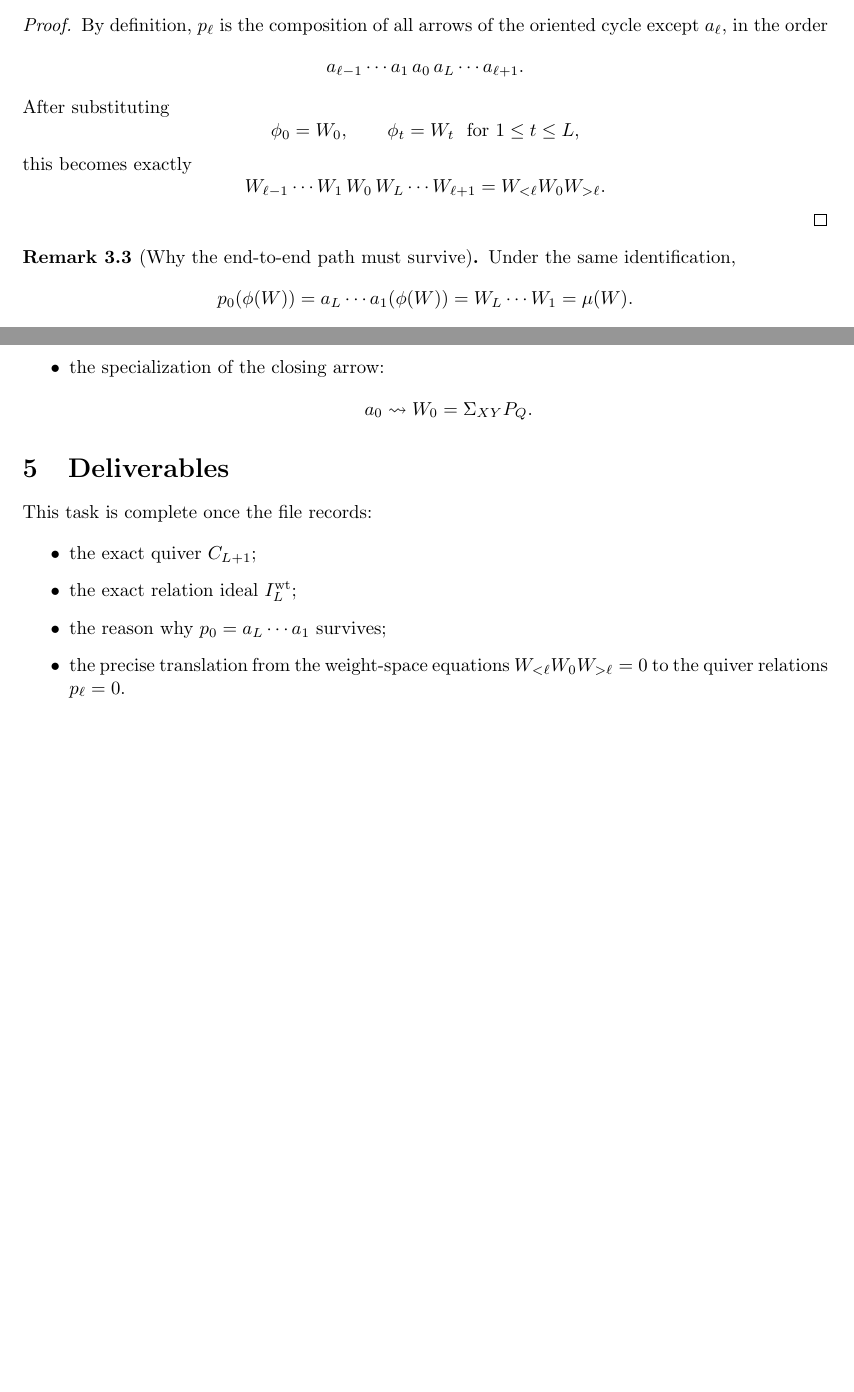
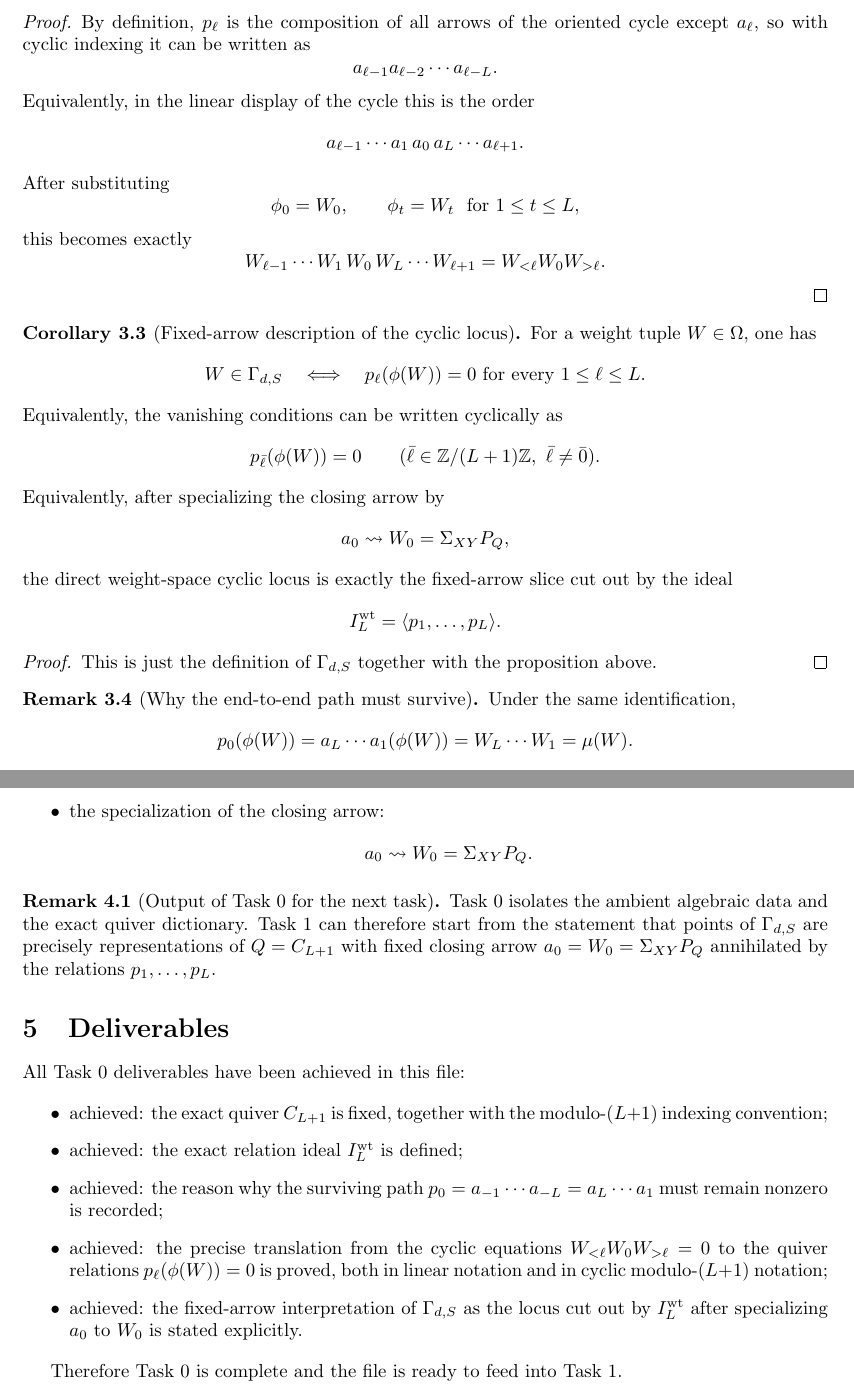
Before and after one commit to gcorlouer/saddle_combinatorics, a LaTeX document (work_files/Second conjecture/task_0_ambient_algebra.tex): two parts of pages 2 and 3 of 3 before the commit and two parts of pages 3 and 4 of 4 after it, joined at a grey line, cut so that both start at the same text, the shorter picture padded with empty space. Compiled offline with pdfLaTeX.

Commit message:
Refine second conjecture task 0 notation

```diff
--- a/work_files/Second conjecture/task_0_ambient_algebra.tex
+++ b/work_files/Second conjecture/task_0_ambient_algebra.tex
@@ -148,7 +183,11 @@ p_\ell(\phi(W))=0.
 
 \begin{proof}
 By definition, $p_\ell$ is the composition of all arrows of the oriented cycle
-except $a_\ell$, in the order
+except $a_\ell$, so with cyclic indexing it can be written as
+\[
+a_{\ell-1}a_{\ell-2}\cdots a_{\ell-L}.
+\]
+Equivalently, in the linear display of the cycle this is the order
 \[
 a_{\ell-1}\cdots a_1\,a_0\,a_L\cdots a_{\ell+1}.
 \]
@@ -164,6 +203,36 @@ W_{\ell-1}\cdots W_1\,W_0\,W_L\cdots W_{\ell+1}
 =
 W_{<\ell}W_0W_{>\ell}.
 \]
+\end{proof}
+
+\begin{corollary}[Fixed-arrow description of the cyclic locus]
+For a weight tuple $W\in\Omega$, one has
+\[
+W\in \Gamma_{d,S}
+\quad\Longleftrightarrow\quad
+p_\ell(\phi(W))=0
+\text{ for every }1\le \ell\le L.
+\]
+Equivalently, the vanishing conditions can be written cyclically as
+\[
+p_{\bar\ell}(\phi(W))=0
+\qquad
+(\bar\ell\in \mathbb Z/(L+1)\mathbb Z,\ \bar\ell\neq \bar 0).
+\]
+Equivalently, after specializing the closing arrow by
+\[
+a_0 \rightsquigarrow W_0=\Sigma_{XY}P_Q,
+\]
+the direct weight-space cyclic locus is exactly the fixed-arrow slice cut out by
+the ideal
+\[
+I_L^{\mathrm{wt}}=\langle p_1,\dots,p_L\rangle.
+\]
+\end{corollary}
+
+\begin{proof}
+This is just the definition of $\Gamma_{d,S}$ together with the proposition
+above.
 \end{proof}
 
 \begin{remark}[Why the end-to-end path must survive]
@@ -197,16 +266,32 @@ a_0 \rightsquigarrow W_0=\Sigma_{XY}P_Q.
 \]
 \end{itemize}
 
+\begin{remark}[Output of Task 0 for the next task]
+Task 0 isolates the ambient algebraic data and the exact quiver dictionary.
+Task 1 can therefore start from the statement that points of $\Gamma_{d,S}$ are
+precisely representations of $Q=C_{L+1}$ with fixed closing arrow
+$a_0=W_0=\Sigma_{XY}P_Q$ annihilated by the relations
+$p_1,\dots,p_L$.
+\end{remark}
+
 \section{Deliverables}
 
-This task is complete once the file records:
+All Task 0 deliverables have been achieved in this file:
 
 \begin{itemize}
-\item the exact quiver $C_{L+1}$;
-\item the exact relation ideal $I_L^{\mathrm{wt}}$;
-\item the reason why $p_0=a_L\cdots a_1$ survives;
-\item the precise translation from the weight-space equations
-  $W_{<\ell}W_0W_{>\ell}=0$ to the quiver relations $p_\ell=0$.
+\item achieved: the exact quiver $C_{L+1}$ is fixed, together with the
+  modulo-$(L+1)$ indexing convention;
+\item achieved: the exact relation ideal $I_L^{\mathrm{wt}}$ is defined;
+\item achieved: the reason why the surviving path
+  $p_0=a_{-1}\cdots a_{-L}=a_L\cdots a_1$ must remain nonzero is recorded;
+\item achieved: the precise translation from the cyclic equations
+  $W_{<\ell}W_0W_{>\ell}=0$ to the quiver relations $p_\ell(\phi(W))=0$ is
+  proved, both in linear notation and in cyclic modulo-$(L+1)$ notation;
+\item achieved: the fixed-arrow interpretation of $\Gamma_{d,S}$ as the locus
+  cut out by $I_L^{\mathrm{wt}}$ after specializing $a_0$ to $W_0$ is stated
+  explicitly.
 \end{itemize}
 
+Therefore Task 0 is complete and the file is ready to feed into Task 1.
+
 \end{document}
```
Also changed, not shown: work_files/Second conjecture/task_0_ambient_algebra.tex (47 more changed lines).
